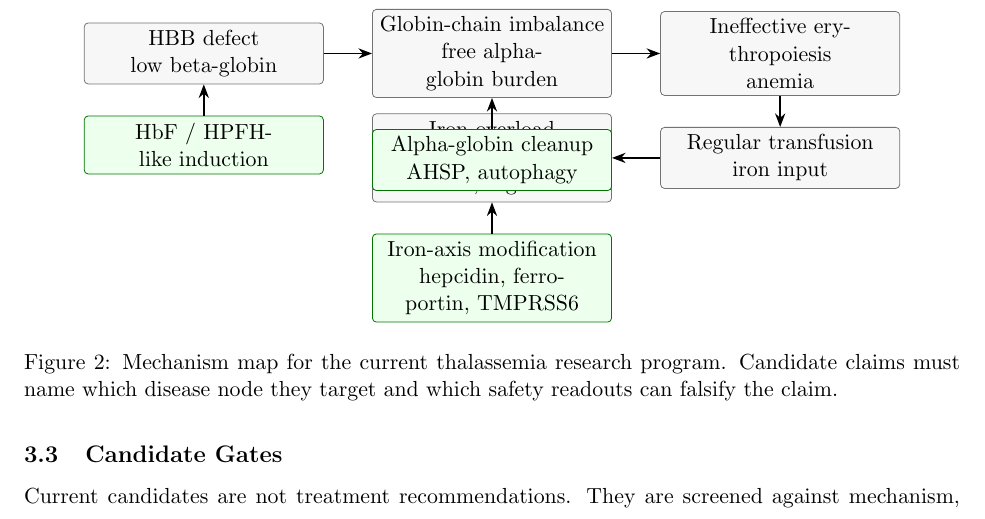
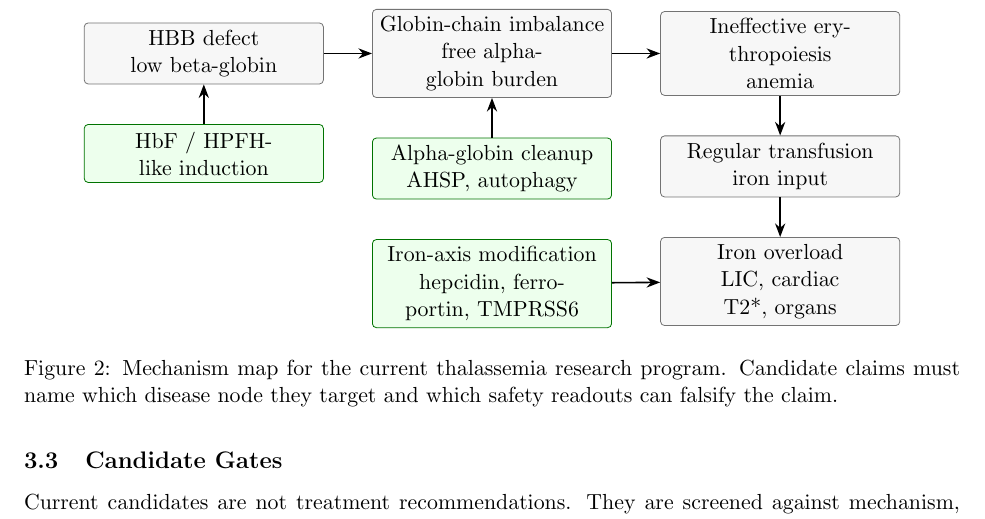
Before and after one commit to nakafaai/nakafa.lab, a LaTeX paper (paper/main.tex, which reads paper/figures/mechanism-map.tex): part of page 4 of 8, cut so that both start at the same text. Compiled offline with pdfLaTeX.

Commit message:
Fix paper mechanism map layout

```diff
--- a/paper/figures/mechanism-map.tex
+++ b/paper/figures/mechanism-map.tex
@@ -24,15 +24,15 @@
 \node[box, right=of hbb] (imbalance) {Globin-chain imbalance\\free
 alpha-globin burden};
 \node[box, right=of imbalance] (erythroid) {Ineffective erythropoiesis\\anemia};
-\node[box, below=of erythroid] (transfusion) {Regular transfusion\\iron input};
-\node[box, left=of transfusion] (iron) {Iron overload\\LIC, cardiac T2*,
-organs};
 
 \node[intervention, below=of hbb] (hbf) {HbF / HPFH-like induction};
 \node[intervention, below=of imbalance] (cleanup) {Alpha-globin cleanup\\AHSP,
 autophagy};
-\node[intervention, below=of iron] (axis) {Iron-axis modification\\hepcidin,
+\node[box, below=of erythroid] (transfusion) {Regular transfusion\\iron input};
+\node[intervention, below=of cleanup] (axis) {Iron-axis modification\\hepcidin,
 ferroportin, TMPRSS6};
+\node[box, below=of transfusion] (iron) {Iron overload\\LIC, cardiac T2*,
+organs};
 
 \draw[arrow] (hbb) -- (imbalance);
 \draw[arrow] (imbalance) -- (erythroid);
```
Also changed, not shown: paper/figures/mechanism-map.tex (2 more changed lines).
